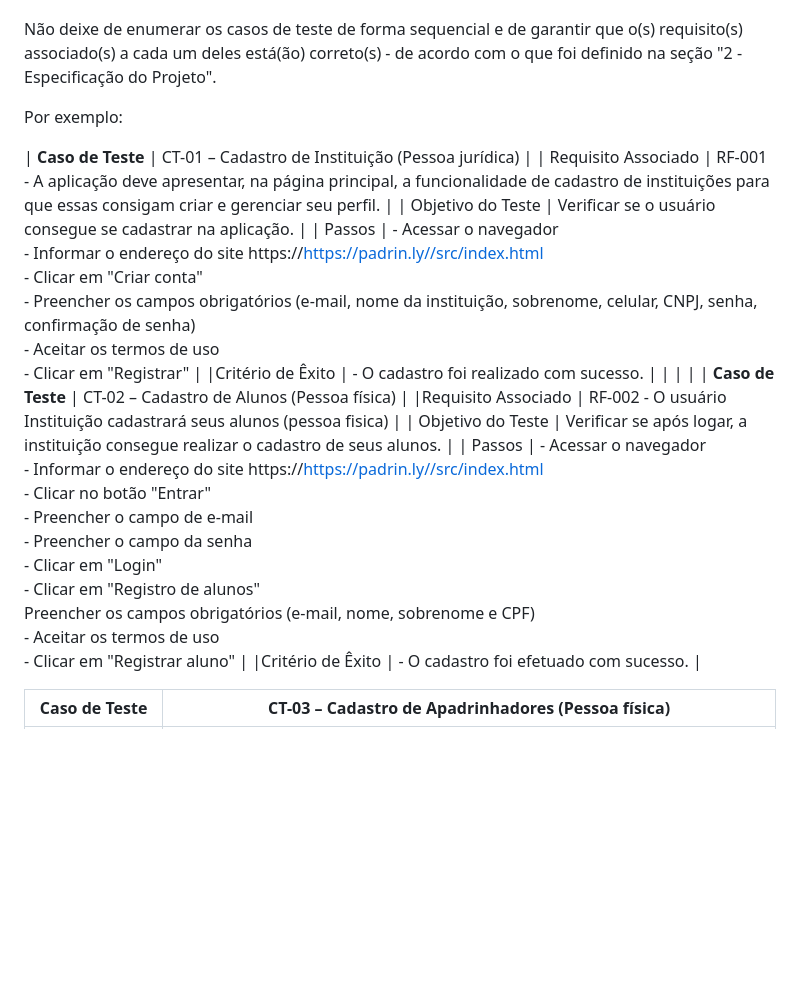
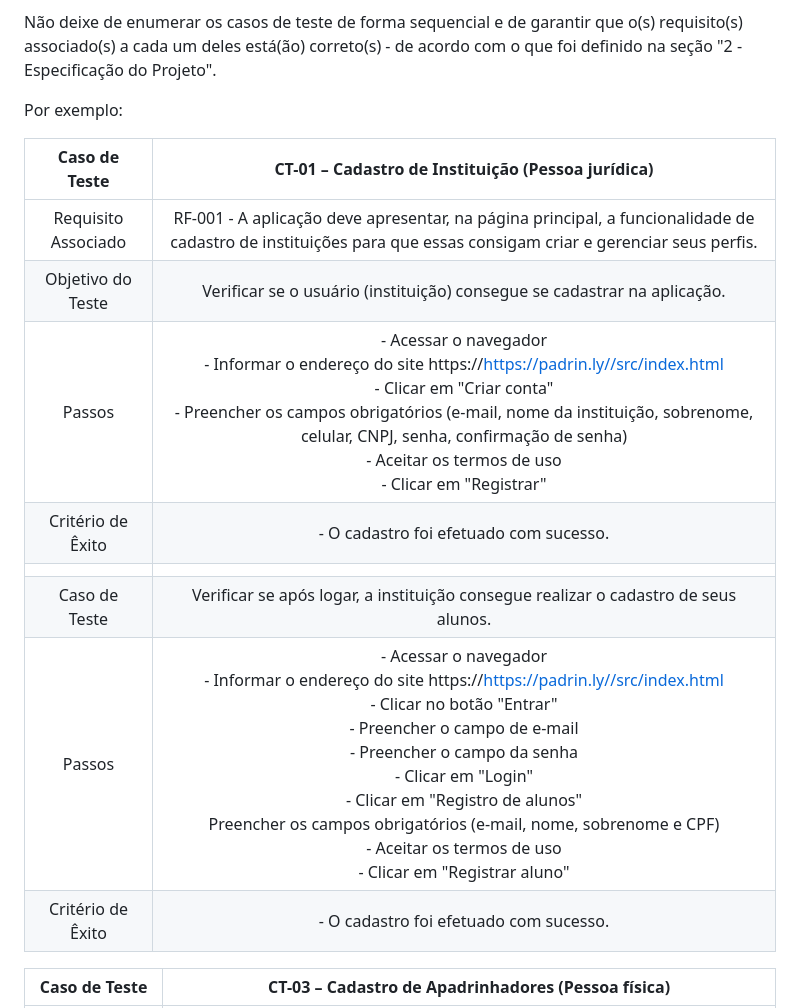
Before and after one commit to ICEI-PUC-Minas-PMV-ADS/PMV-ADS-2024-1-E2-IntApp-Proj-T3-Grupo2, a Markdown page: docs/08-Plano de Testes de Software.md, the part around the change. Drawn GitHub-style; blank space fills up the shorter version.

```diff
--- a/docs/08-Plano de Testes de Software.md
+++ b/docs/08-Plano de Testes de Software.md
@@ -9,16 +9,15 @@ Não deixe de enumerar os casos de teste de forma sequencial e de garantir que o
 Por exemplo:
 
 | **Caso de Teste** 	| CT-01 – Cadastro de Instituição (Pessoa jurídica) 	|
-|	Requisito Associado 	| RF-001 - A aplicação deve apresentar, na página principal, a funcionalidade de cadastro de instituições para que essas consigam criar e gerenciar seu perfil. |
-| Objetivo do Teste 	| Verificar se o usuário consegue se cadastrar na aplicação. |
+|:---:	|:---:	|
+|	Requisito Associado 	| RF-001 - A aplicação deve apresentar, na página principal, a funcionalidade de cadastro de instituições para que essas consigam criar e gerenciar seus perfis. |
+| Objetivo do Teste 	| Verificar se o usuário (instituição) consegue se cadastrar na aplicação. |
 | Passos 	| - Acessar o navegador <br> - Informar o endereço do site https://https://padrin.ly//src/index.html<br> - Clicar em "Criar conta" <br> - Preencher os campos obrigatórios (e-mail, nome da instituição, sobrenome, celular, CNPJ, senha, confirmação de senha) <br> - Aceitar os termos de uso <br> - Clicar em "Registrar" |
-|Critério de Êxito | - O cadastro foi realizado com sucesso. |
+|Critério de Êxito | - O cadastro foi efetuado com sucesso. |
 |  	|  	|
-| **Caso de Teste** 	| CT-02 – Cadastro de Alunos (Pessoa física)	|
-|Requisito Associado | RF-002	- O usuário Instituição cadastrará seus alunos (pessoa fisica) |
-| Objetivo do Teste 	| Verificar se após logar, a instituição consegue realizar o cadastro de seus alunos. |
-| Passos 	| - Acessar o navegador <br> - Informar o endereço do site https://https://padrin.ly//src/index.html<br> - Clicar no botão "Entrar" <br> - Preencher o campo de e-mail <br> - Preencher o campo da senha <br> - Clicar em "Login" <br> - Clicar em "Registro de alunos" <br> Preencher os campos obrigatórios (e-mail, nome, sobrenome e CPF) <br> - Aceitar os termos de uso <br> - Clicar em "Registrar aluno" |
-|Critério de Êxito | - O cadastro foi efetuado com sucesso. |
+| Caso de Teste 	| Verificar se após logar, a instituição consegue realizar o cadastro de seus alunos. |
+| Passos 	| - Acessar o navegador <br> - Informar o endereço do site https://https://padrin.ly//src/index.html<br> - Clicar no botão "Entrar" <br> - Preencher o campo de e-mail <br> - Preencher o campo da senha <br> - Clicar em "Login" <br> - Clicar em "Registro de alunos" <br> Preencher os campos obrigatórios (e-mail, nome, sobrenome e CPF) <br> - Aceitar os termos de uso <br> - Clicar em "Registrar aluno" <br> |
+|Critério de Êxito |- O cadastro foi efetuado com sucesso. |
 
  | **Caso de Teste** 	| CT-03 – Cadastro de Apadrinhadores (Pessoa física) 	|
 |:---:	|:---:	|
```
